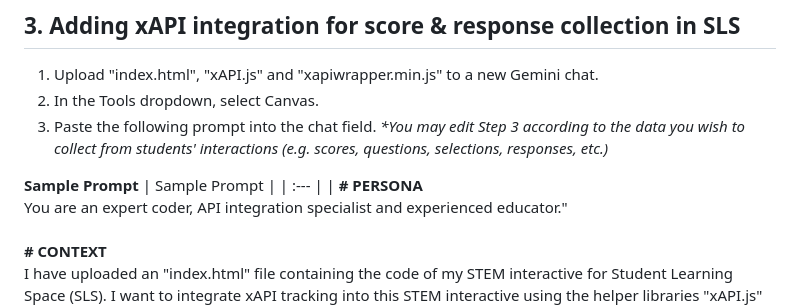
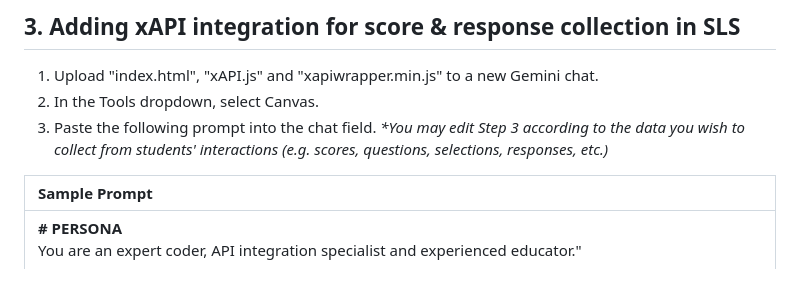
Before and after one commit to scbedodiv07-svg/vpl-advanced, a Markdown page: README.md, the part around the change. Drawn GitHub-style.

Commit message:
Update README.md
Removing duplicate text

```diff
--- a/README.md
+++ b/README.md
@@ -26,7 +26,6 @@
 3. Paste the following prompt into the chat field.
    *\*You may edit Step 3 according to the data you wish to collect from students' interactions (e.g. scores, questions, selections, responses, etc.)*
 
-**Sample Prompt**
 | Sample Prompt |
 | :--- |
 | **# PERSONA**<br>You are an expert coder, API integration specialist and experienced educator."<br><br>**# CONTEXT**<br>I have uploaded an "index.html" file containing the code of my STEM interactive for Student Learning Space (SLS). I want to integrate xAPI tracking into this STEM interactive using the helper libraries "xAPI.js" and "xapiwrapper.min.js". The goal is to collect the student's score and selections/responses when they interact with the STEM simulation, and then send it to SLS so that these data are visible as feedback in the Interactive Response Assistant feature of SLS.<br><br>**# TASK**<br>1. Deeply study the uploaded files to understand what the code does.<br>2. Add code into "index.html" to integrate it with the helper libraries for xAPI tracking.<br>3. Still in "index.html", identify where the score and user responses change, and modify the event handlers so that these data automatically save to SLS whenever the student changes their dropdown selections in the Scientific Conclusion section or presses the "Check" button for the Bonus Question. Each score and selection/response should then be visible as feedback in the Interactive Response Assistant feature of SLS.<br>4. Present me the updated code for "index.html" of my STEM interactive within the Gemini Canvas. |
```
